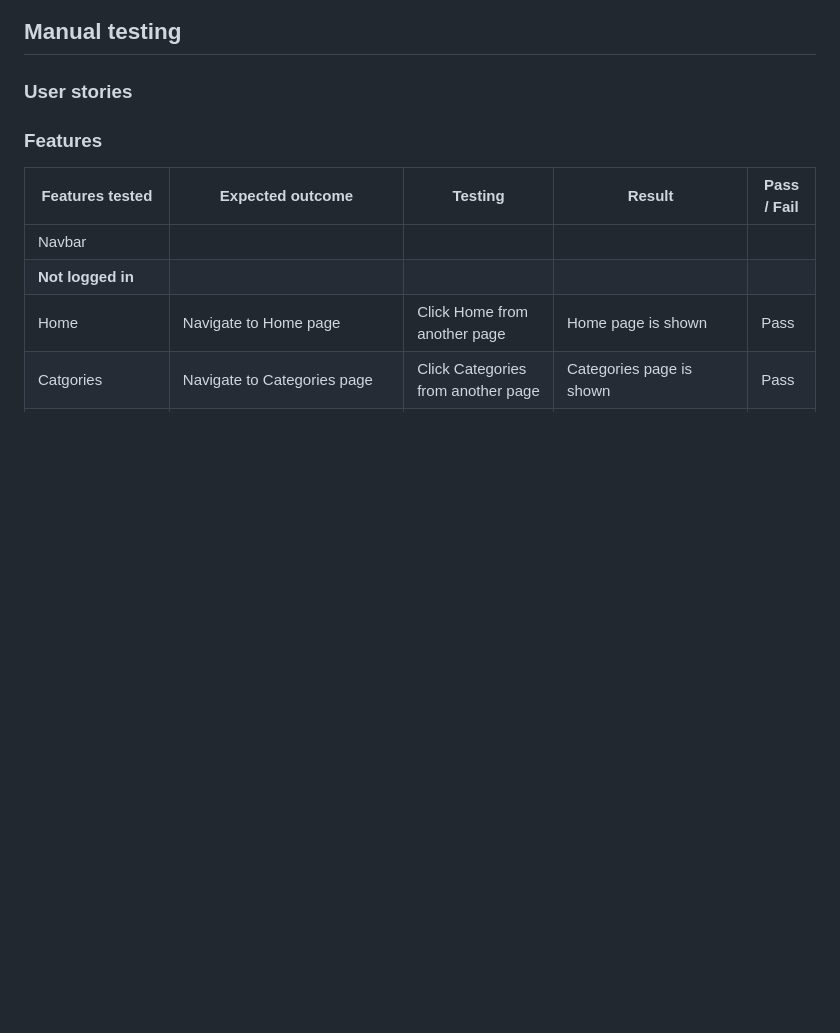
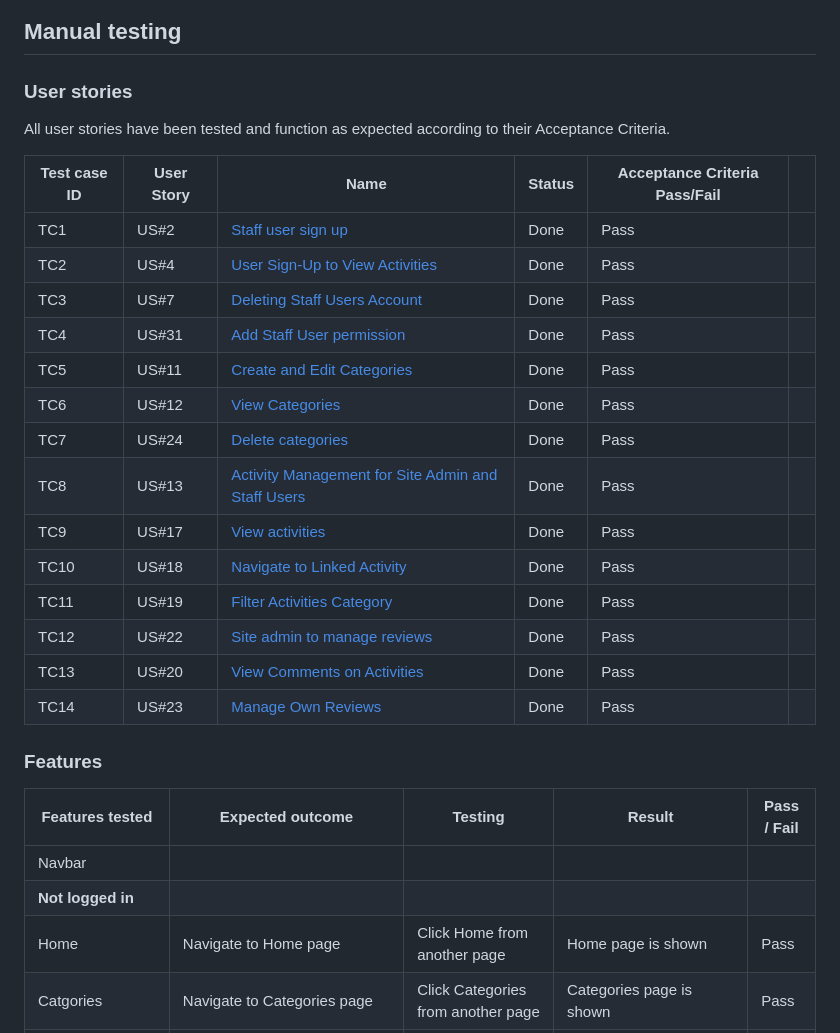
Before and after one commit to Malinchristina/handbook-for-burnout, a Markdown page: testing.md, the part around the change. Rendered like a GitHub page; blank space fills up the shorter version.

Commit message:
add user story testing

```diff
--- a/testing.md
+++ b/testing.md
@@ -32,6 +32,27 @@ Lighthouse was used to analyze the performance, accessibility, and SEO of the we
 ## Manual testing
 
 ### User stories
+
+All user stories have been tested and function as expected according to their Acceptance Criteria.
+
+| Test case ID | User Story | Name                                               | Status | Acceptance Criteria Pass/Fail |   |
+|--------------|------------|----------------------------------------------------|--------|-------------------------------|---|
+| TC1          | US#2       | [Staff user sign up](https://github.com/users/Malinchristina/projects/3/views/1?pane=issue&itemId=65590621)                                 | Done   | Pass                          |   |
+| TC2          | US#4       | [User Sign-Up to View Activities](https://github.com/Malinchristina/handbook-for-burnout/issues/4#issue-2328626161)                    | Done   | Pass                          |   |
+| TC3          | US#7       | [Deleting Staff Users Account](https://github.com/Malinchristina/handbook-for-burnout/issues/7)                       | Done   | Pass                          |   |
+| TC4          | US#31      | [Add Staff User permission](https://github.com/Malinchristina/handbook-for-burnout/issues/31)                          | Done   | Pass                          |   |
+| TC5          | US#11      | [Create and Edit Categories](https://github.com/Malinchristina/handbook-for-burnout/issues/11)                         | Done   | Pass                          |   |
+| TC6          | US#12      | [View Categories](https://github.com/Malinchristina/handbook-for-burnout/issues/12)                                    | Done   | Pass                          |   |
+| TC7          | US#24      | [Delete categories](https://github.com/Malinchristina/handbook-for-burnout/issues/24)                                  | Done   | Pass                          |   |
+| TC8          | US#13      | [Activity Management for Site Admin and Staff Users](https://github.com/Malinchristina/handbook-for-burnout/issues/13) | Done   | Pass                          |   |
+| TC9          | US#17      | [View activities](https://github.com/Malinchristina/handbook-for-burnout/issues/17)                                    | Done   | Pass                          |   |
+| TC10         | US#18      | [Navigate to Linked Activity](https://github.com/Malinchristina/handbook-for-burnout/issues/18)                        | Done   | Pass                          |   |
+| TC11         | US#19      | [Filter Activities Category](https://github.com/Malinchristina/handbook-for-burnout/issues/19)                         | Done   | Pass                          |   |
+| TC12         | US#22      | [Site admin to manage reviews](https://github.com/Malinchristina/handbook-for-burnout/issues/22)                       | Done   | Pass                          |   |
+| TC13         | US#20      | [View Comments on Activities](https://github.com/Malinchristina/handbook-for-burnout/issues/20)                        | Done   | Pass                          |   |
+| TC14         | US#23      | [Manage Own Reviews](https://github.com/Malinchristina/handbook-for-burnout/issues/23)                                 | Done   | Pass                          |   |
+
+
 
 ### Features
 
```
